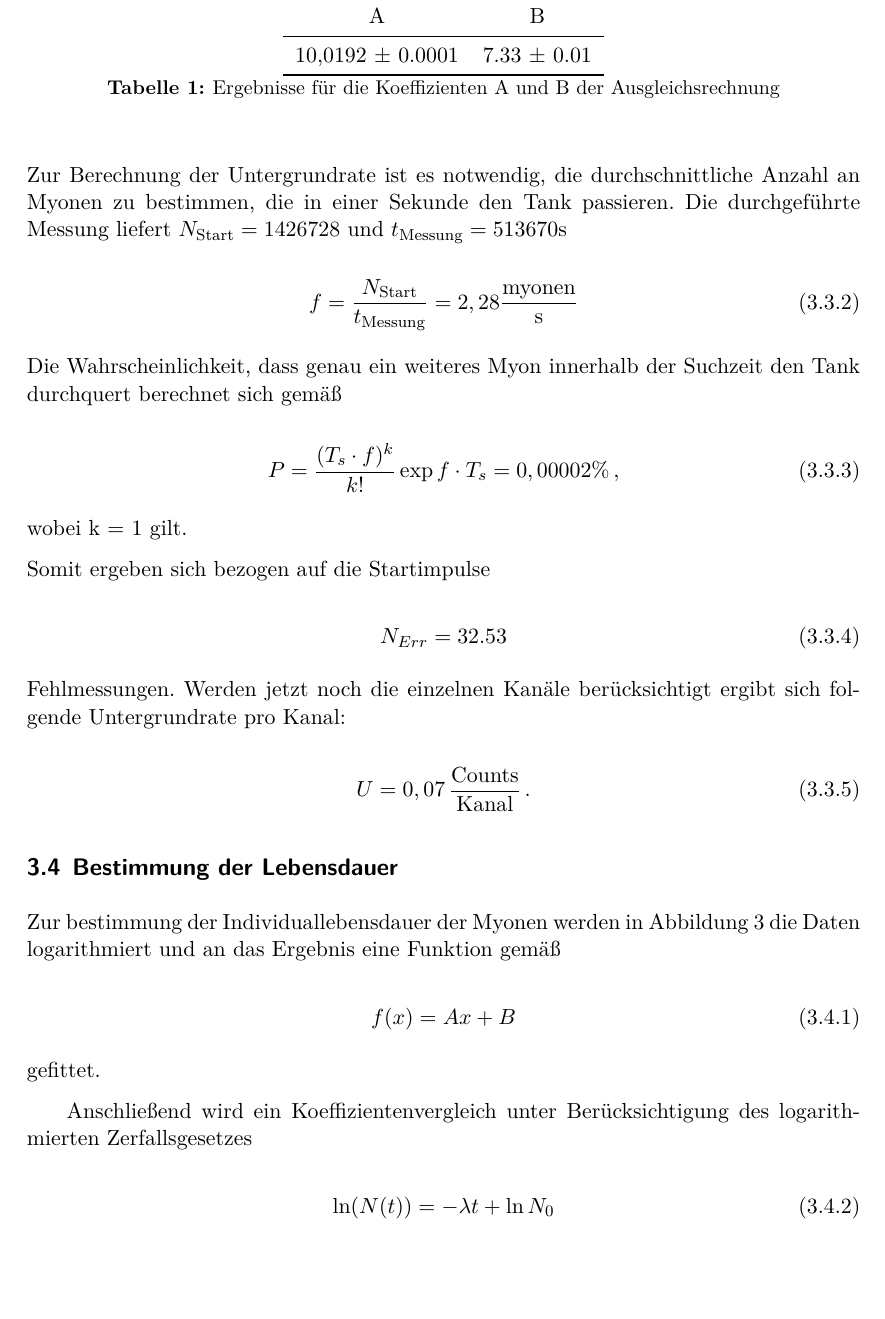
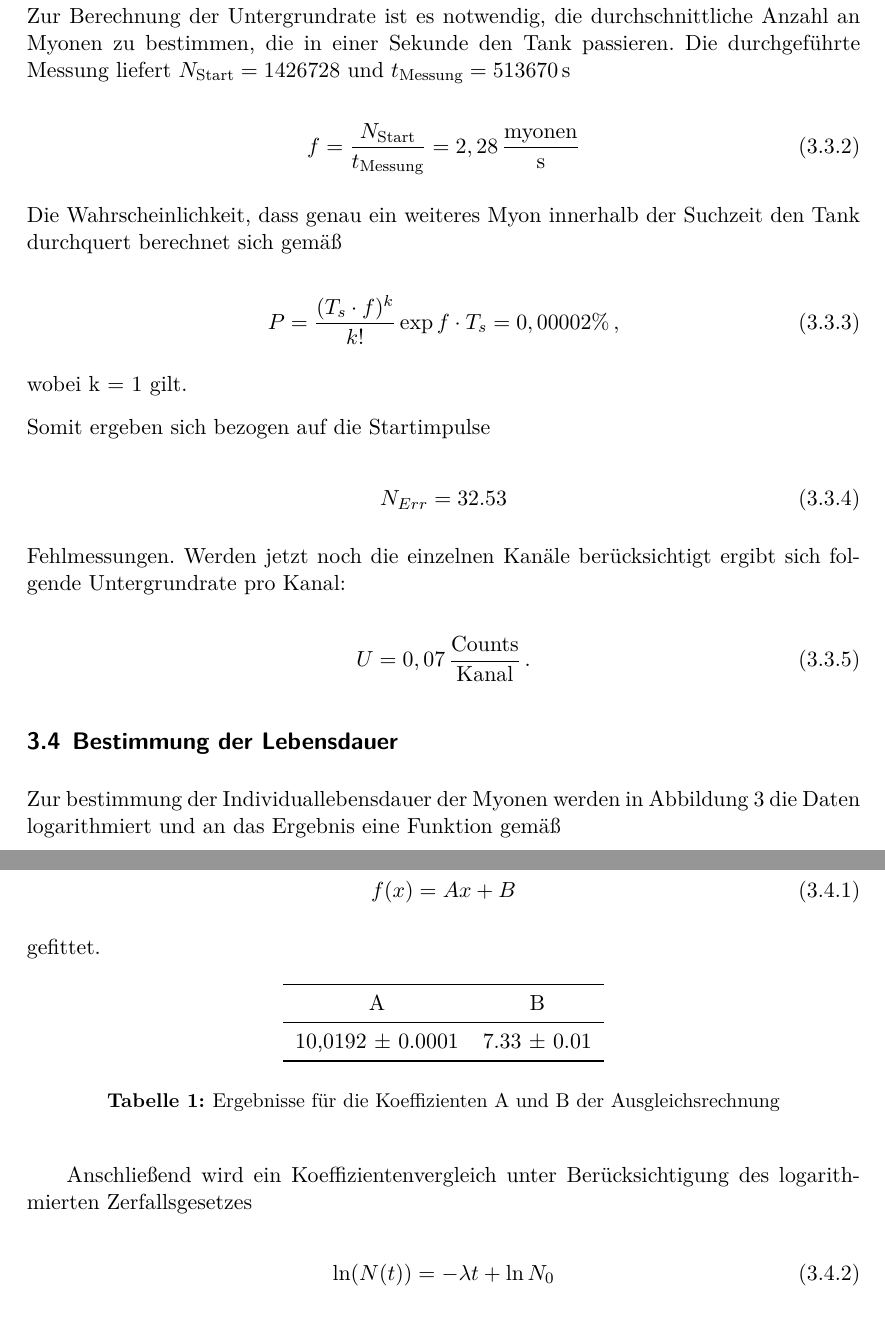
Before and after one commit to CaptainPaule/MasterFP, a LaTeX document (KosmMyonen/KosmMyonen.tex, which reads KosmMyonen/tex/02_auswertung.tex): part of page 8 of 10 before the commit and two parts of page 8 of 10 after it, the two joined at a grey line, cut so that both start at the same text, the shorter picture padded with empty space. Compiled offline with XeLaTeX; an older LaTeX class or package is replaced by its successor.

Commit message:
improve formatation

```diff
--- a/KosmMyonen/tex/02_auswertung.tex
+++ b/KosmMyonen/tex/02_auswertung.tex
@@ -54,10 +54,10 @@ p_i = \frac{\lambda^i}{i!}\mathrm{e}^{-\lambda}\,,
 für die Messung eines Myons.
 
 \noindent Zur Berechnung der Untergrundrate ist es notwendig, die durchschnittliche Anzahl an Myonen zu bestimmen, die in einer Sekunde den Tank passieren.
-Die durchgeführte Messung liefert $N_{\text{Start}} = 1426728$ und $t_{\text{Messung}} = 513670 \si{\second}$
+Die durchgeführte Messung liefert $N_{\text{Start}} = 1426728$ und $t_{\text{Messung}} = 513670 \, \si{\second}$
 
 \begin{equation}
-f = \frac{N_{\text{Start}}}{t_{\text{Messung}}} = 2,28 \frac{\text{myonen}}{\text{s}}
+f = \frac{N_{\text{Start}}}{t_{\text{Messung}}} = 2,28 \, \frac{\text{myonen}}{\text{s}}
 \end{equation}
 
 \noindent Die Wahrscheinlichkeit, dass genau ein weiteres Myon innerhalb der Suchzeit den Tank durchquert berechnet sich gemäß
@@ -97,13 +97,13 @@ f(x) = Ax + B
 	\label{abb:fit}
 \end{figure}
 
-\begin{table}
-  \label{tab:Fit}
+\begin{table}[h!]
   \centering
 \begin{tabular}{cc} \toprule
 A   & B  \\ \midrule
 10,0192 $\pm$ 0.0001 & 7.33 $\pm$ 0.01 \\
 \bottomrule
+\label{tab:Fit}
 \end{tabular}
 \caption{Ergebnisse für die Koeffizienten A und B der Ausgleichsrechnung}
 \end{table}
```
